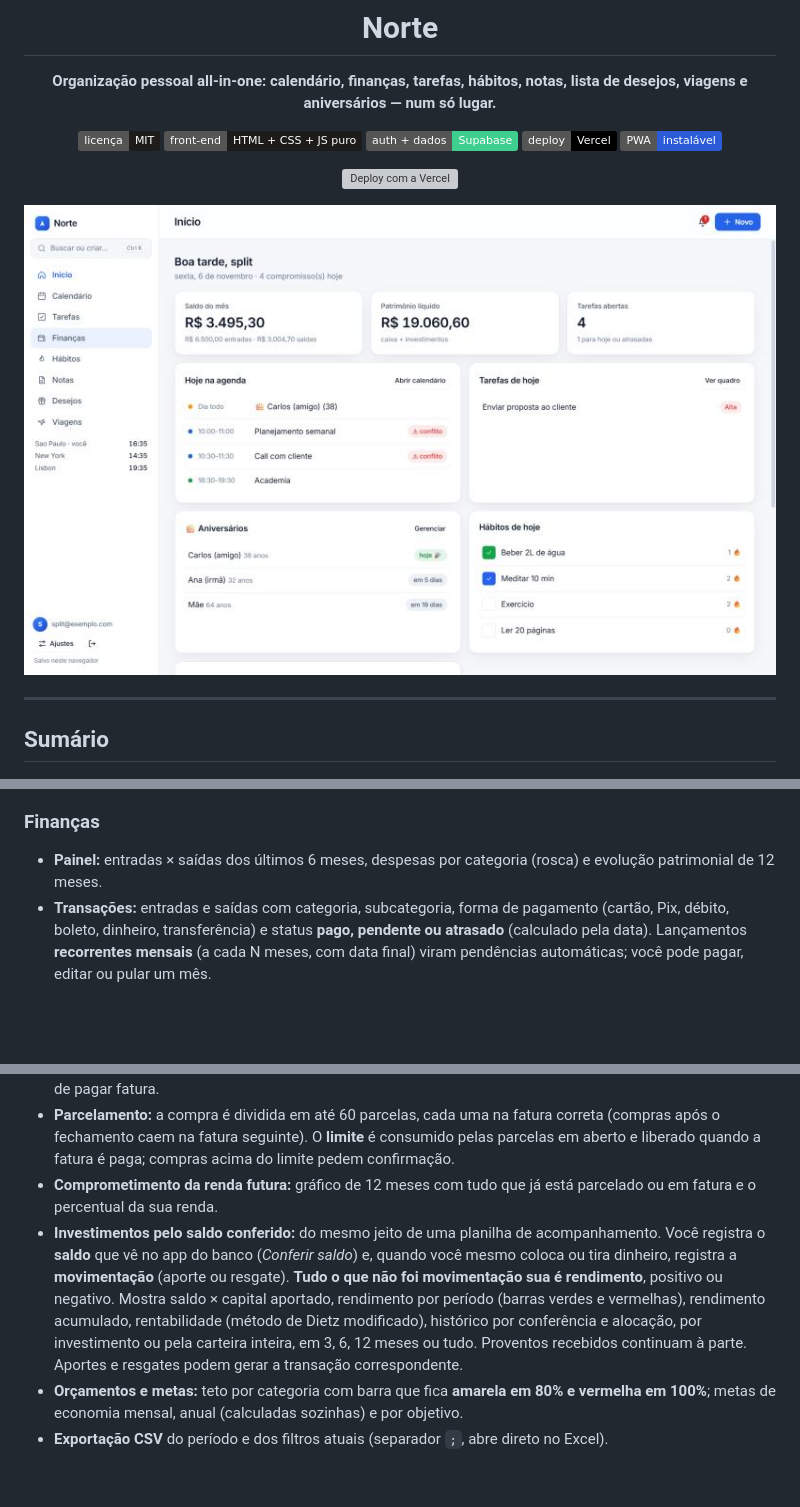
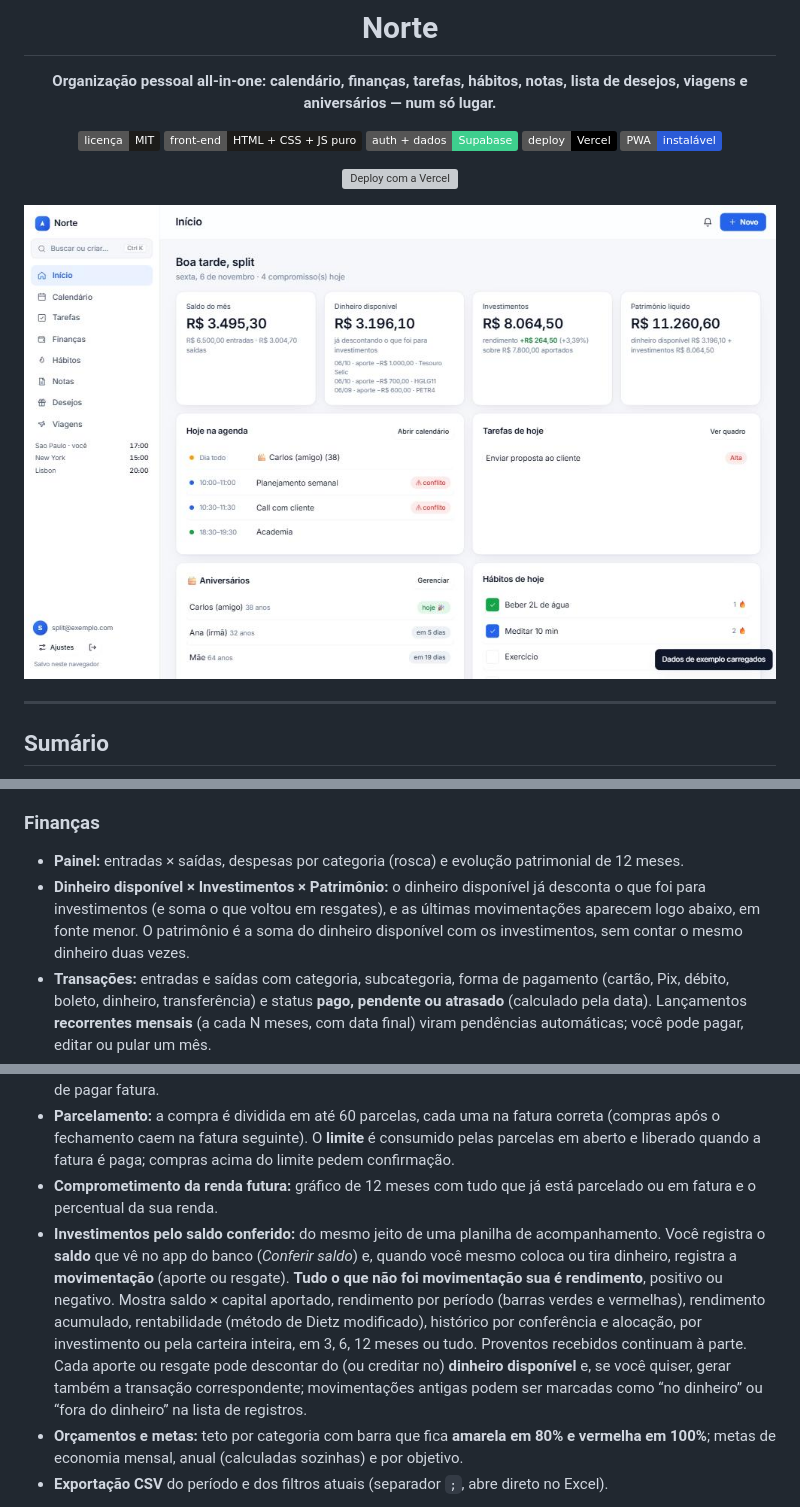
Before and after one commit to dalmeidamatheus/planejamento-pessoal, a Markdown page: README.md, 3 parts joined by grey strips. Rendered like a GitHub page; pictures changed too: docs/screenshots/inicio.jpg; badges without logos; blank space fills up the shorter version; grey boxes are pictures that could not be loaded.

```diff
--- a/README.md
+++ b/README.md
@@ -95,14 +95,15 @@ Não há framework nem etapa de build de front-end: são arquivos estáticos org
 
 ### Finanças
 
-- **Painel:** entradas × saídas dos últimos 6 meses, despesas por categoria (rosca) e evolução patrimonial de 12 meses.
+- **Painel:** entradas × saídas, despesas por categoria (rosca) e evolução patrimonial de 12 meses.
+- **Dinheiro disponível × Investimentos × Patrimônio:** o dinheiro disponível já desconta o que foi para investimentos (e soma o que voltou em resgates), e as últimas movimentações aparecem logo abaixo, em fonte menor. O patrimônio é a soma do dinheiro disponível com os investimentos, sem contar o mesmo dinheiro duas vezes.
 - **Transações:** entradas e saídas com categoria, subcategoria, forma de pagamento (cartão, Pix, débito, boleto, dinheiro, transferência) e status **pago, pendente ou atrasado** (calculado pela data). Lançamentos **recorrentes mensais** (a cada N meses, com data final) viram pendências automáticas; você pode pagar, editar ou pular um mês.
 - **Ver todas, por período e com filtros:** mês, 3, 6 ou 12 meses, ano, **tudo** ou período personalizado; filtros por tipo, status, categoria, subcategoria, forma de pagamento, cartão, faixa de valor e busca por texto; ordenação por data, valor ou descrição. Um resumo mostra lançamentos, entradas, saídas e saldo do filtro.
 - **Visão agrupada:** agrupe o resultado por categoria, subcategoria, descrição (onde você gastou), forma de pagamento, cartão, mês ou status, com participação percentual; clique numa linha para ver os lançamentos daquele grupo.
 - **Cartões de crédito:** limite, dia de fechamento e vencimento, **melhor dia de compra**, fatura por mês e botão de pagar fatura.
 - **Parcelamento:** a compra é dividida em até 60 parcelas, cada uma na fatura correta (compras após o fechamento caem na fatura seguinte). O **limite** é consumido pelas parcelas em aberto e liberado quando a fatura é paga; compras acima do limite pedem confirmação.
 - **Comprometimento da renda futura:** gráfico de 12 meses com tudo que já está parcelado ou em fatura e o percentual da sua renda.
-- **Investimentos pelo saldo conferido:** do mesmo jeito de uma planilha de acompanhamento. Você registra o **saldo** que vê no app do banco (*Conferir saldo*) e, quando você mesmo coloca ou tira dinheiro, registra a **movimentação** (aporte ou resgate). **Tudo o que não foi movimentação sua é rendimento**, positivo ou negativo. Mostra saldo × capital aportado, rendimento por período (barras verdes e vermelhas), rendimento acumulado, rentabilidade (método de Dietz modificado), histórico por conferência e alocação, por investimento ou pela carteira inteira, em 3, 6, 12 meses ou tudo. Proventos recebidos continuam à parte. Aportes e resgates podem gerar a transação correspondente.
+- **Investimentos pelo saldo conferido:** do mesmo jeito de uma planilha de acompanhamento. Você registra o **saldo** que vê no app do banco (*Conferir saldo*) e, quando você mesmo coloca ou tira dinheiro, registra a **movimentação** (aporte ou resgate). **Tudo o que não foi movimentação sua é rendimento**, positivo ou negativo. Mostra saldo × capital aportado, rendimento por período (barras verdes e vermelhas), rendimento acumulado, rentabilidade (método de Dietz modificado), histórico por conferência e alocação, por investimento ou pela carteira inteira, em 3, 6, 12 meses ou tudo. Proventos recebidos continuam à parte. Cada aporte ou resgate pode descontar do (ou creditar no) **dinheiro disponível** e, se você quiser, gerar também a transação correspondente; movimentações antigas podem ser marcadas como “no dinheiro” ou “fora do dinheiro” na lista de registros.
 - **Orçamentos e metas:** teto por categoria com barra que fica **amarela em 80% e vermelha em 100%**; metas de economia mensal, anual (calculadas sozinhas) e por objetivo.
 - **Exportação CSV** do período e dos filtros atuais (separador `;`, abre direto no Excel).
 
```
Also changed, not shown: docs/ARCHITECTURE.md (+3 -1 lines), 6 other files.
